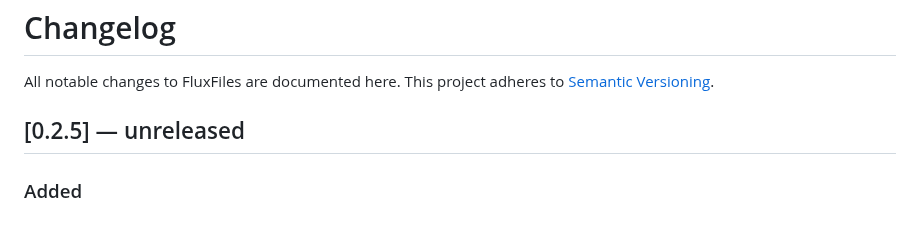
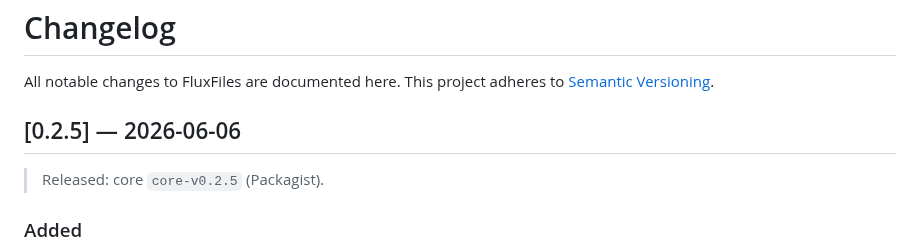
Before and after one commit to thai-pc/fluxfiles, a Markdown page: CHANGELOG.md, the part around the change. GitHub-like rendering; blank space fills up the shorter version.

Commit message:
chore(release): core 0.2.5
Trash / Restore for files and folders (soft-delete, storage-resident). See CHANGELOG.

Co-Authored-By: Claude Opus 4.8 <noreply@anthropic.com>

```diff
--- a/CHANGELOG.md
+++ b/CHANGELOG.md
@@ -3,7 +3,9 @@
 All notable changes to FluxFiles are documented here. This project adheres to
 [Semantic Versioning](https://semver.org/).
 
-## [0.2.5] — unreleased
+## [0.2.5] — 2026-06-06
+
+> Released: core `core-v0.2.5` (Packagist).
 
 ### Added
 
```
